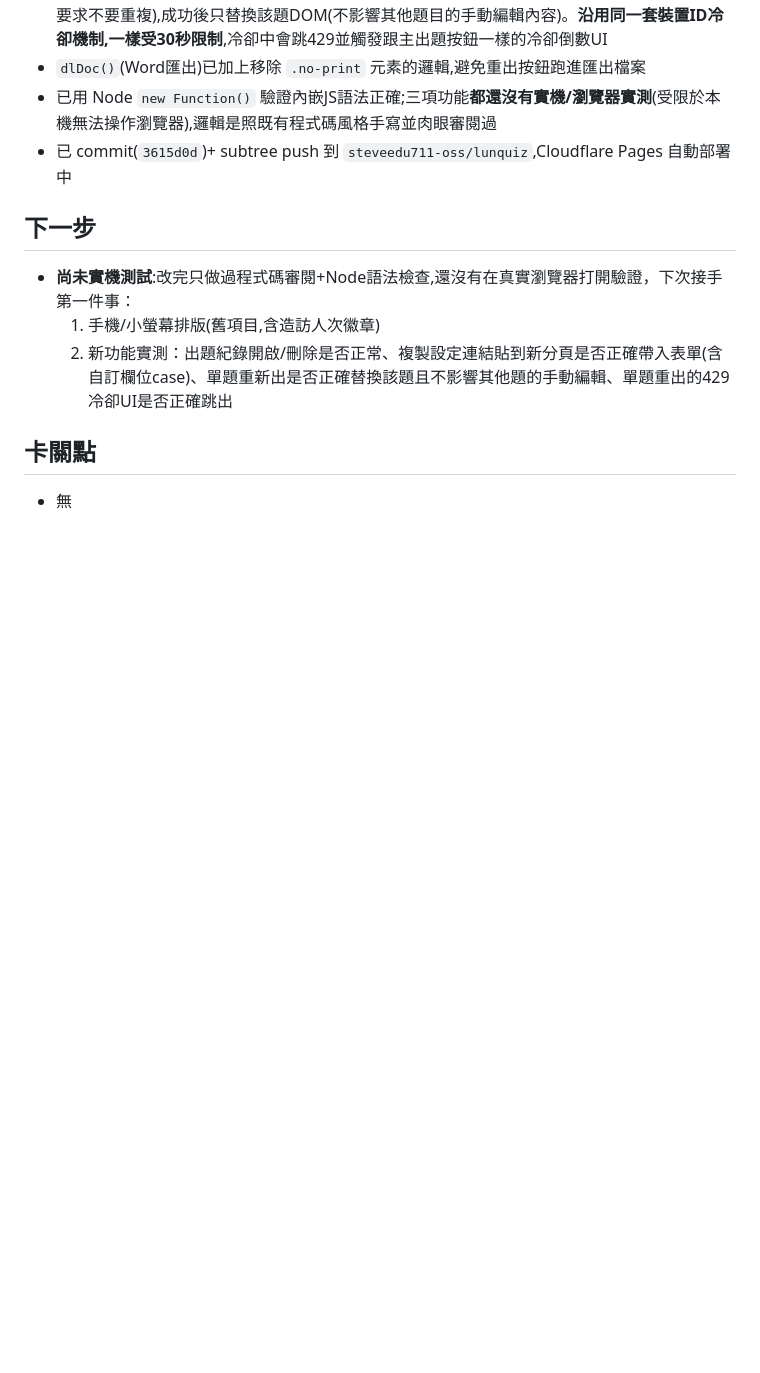
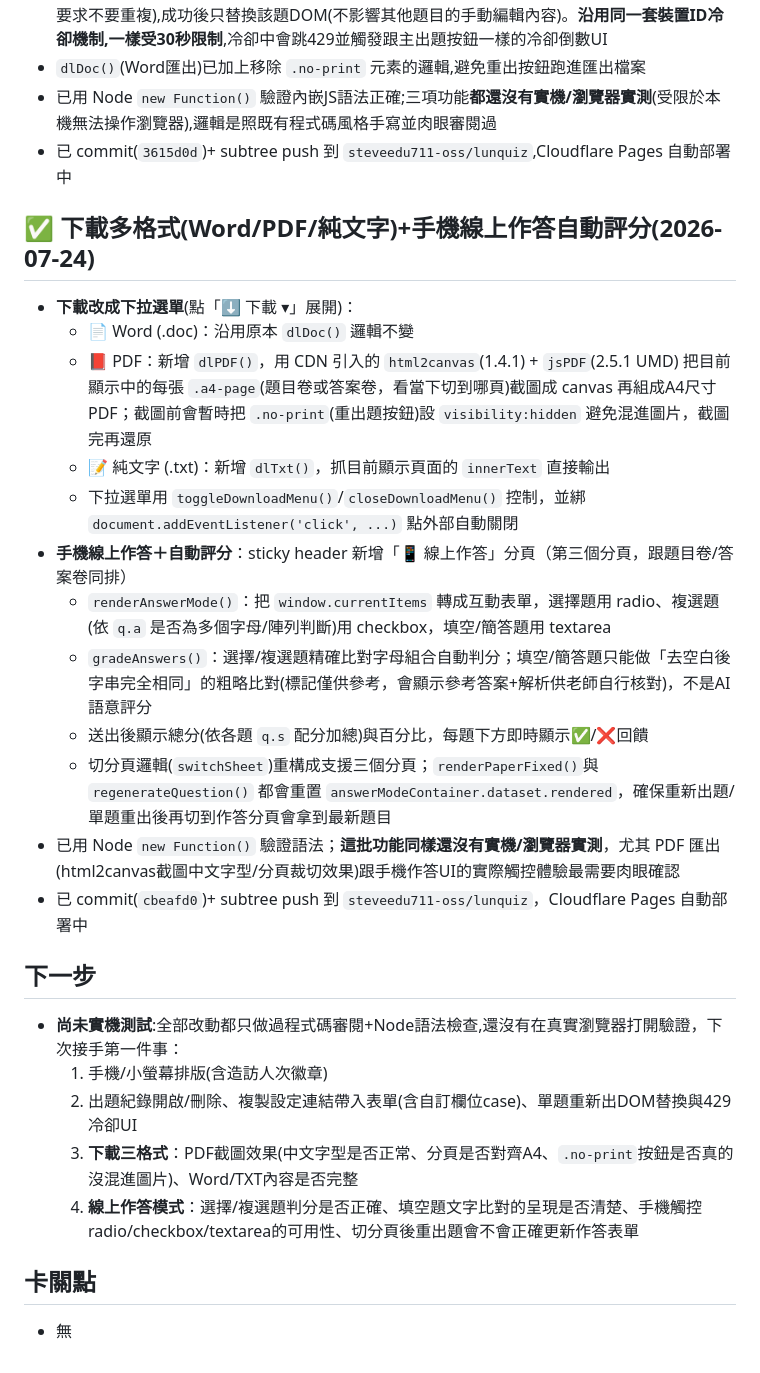
Before and after one commit to steveedu711-oss/lunquiz, a Markdown page: 進度.md, the part around the change. Drawn GitHub-style; blank space fills up the shorter version.

Commit message:
docs(lunquiz): 補記錄多格式下載與線上作答評分功能實作細節

```diff
--- a/進度.md
+++ b/進度.md
@@ -63,10 +63,26 @@
 - 已用 Node `new Function()` 驗證內嵌JS語法正確;三項功能**都還沒有實機/瀏覽器實測**(受限於本機無法操作瀏覽器),邏輯是照既有程式碼風格手寫並肉眼審閱過
 - 已 commit(`3615d0d`)+ subtree push 到 `steveedu711-oss/lunquiz`,Cloudflare Pages 自動部署中
 
+## ✅ 下載多格式(Word/PDF/純文字)+手機線上作答自動評分(2026-07-24)
+- **下載改成下拉選單**(點「⬇️ 下載 ▾」展開)：
+  - 📄 Word (.doc)：沿用原本 `dlDoc()` 邏輯不變
+  - 📕 PDF：新增 `dlPDF()`，用 CDN 引入的 `html2canvas`(1.4.1) + `jsPDF`(2.5.1 UMD) 把目前顯示中的每張 `.a4-page`(題目卷或答案卷，看當下切到哪頁)截圖成 canvas 再組成A4尺寸PDF；截圖前會暫時把 `.no-print`(重出題按鈕)設 `visibility:hidden` 避免混進圖片，截圖完再還原
+  - 📝 純文字 (.txt)：新增 `dlTxt()`，抓目前顯示頁面的 `innerText` 直接輸出
+  - 下拉選單用 `toggleDownloadMenu()`/`closeDownloadMenu()` 控制，並綁 `document.addEventListener('click', ...)` 點外部自動關閉
+- **手機線上作答＋自動評分**：sticky header 新增「📱 線上作答」分頁（第三個分頁，跟題目卷/答案卷同排）
+  - `renderAnswerMode()`：把 `window.currentItems` 轉成互動表單，選擇題用 radio、複選題(依 `q.a` 是否為多個字母/陣列判斷)用 checkbox，填空/簡答題用 textarea
+  - `gradeAnswers()`：選擇/複選題精確比對字母組合自動判分；填空/簡答題只能做「去空白後字串完全相同」的粗略比對(標記僅供參考，會顯示參考答案+解析供老師自行核對)，不是AI語意評分
+  - 送出後顯示總分(依各題 `q.s` 配分加總)與百分比，每題下方即時顯示✅/❌回饋
+  - 切分頁邏輯(`switchSheet`)重構成支援三個分頁；`renderPaperFixed()`與 `regenerateQuestion()` 都會重置 `answerModeContainer.dataset.rendered`，確保重新出題/單題重出後再切到作答分頁會拿到最新題目
+- 已用 Node `new Function()` 驗證語法；**這批功能同樣還沒有實機/瀏覽器實測**，尤其 PDF 匯出(html2canvas截圖中文字型/分頁裁切效果)跟手機作答UI的實際觸控體驗最需要肉眼確認
+- 已 commit(`cbeafd0`)+ subtree push 到 `steveedu711-oss/lunquiz`，Cloudflare Pages 自動部署中
+
 ## 下一步
-- **尚未實機測試**:改完只做過程式碼審閱+Node語法檢查,還沒有在真實瀏覽器打開驗證，下次接手第一件事：
-  1. 手機/小螢幕排版(舊項目,含造訪人次徽章)
-  2. 新功能實測：出題紀錄開啟/刪除是否正常、複製設定連結貼到新分頁是否正確帶入表單(含自訂欄位case)、單題重新出是否正確替換該題且不影響其他題的手動編輯、單題重出的429冷卻UI是否正確跳出
+- **尚未實機測試**:全部改動都只做過程式碼審閱+Node語法檢查,還沒有在真實瀏覽器打開驗證，下次接手第一件事：
+  1. 手機/小螢幕排版(含造訪人次徽章)
+  2. 出題紀錄開啟/刪除、複製設定連結帶入表單(含自訂欄位case)、單題重新出DOM替換與429冷卻UI
+  3. **下載三格式**：PDF截圖效果(中文字型是否正常、分頁是否對齊A4、`.no-print`按鈕是否真的沒混進圖片)、Word/TXT內容是否完整
+  4. **線上作答模式**：選擇/複選題判分是否正確、填空題文字比對的呈現是否清楚、手機觸控radio/checkbox/textarea的可用性、切分頁後重出題會不會正確更新作答表單
 
 ## 卡關點
 - 無
```
